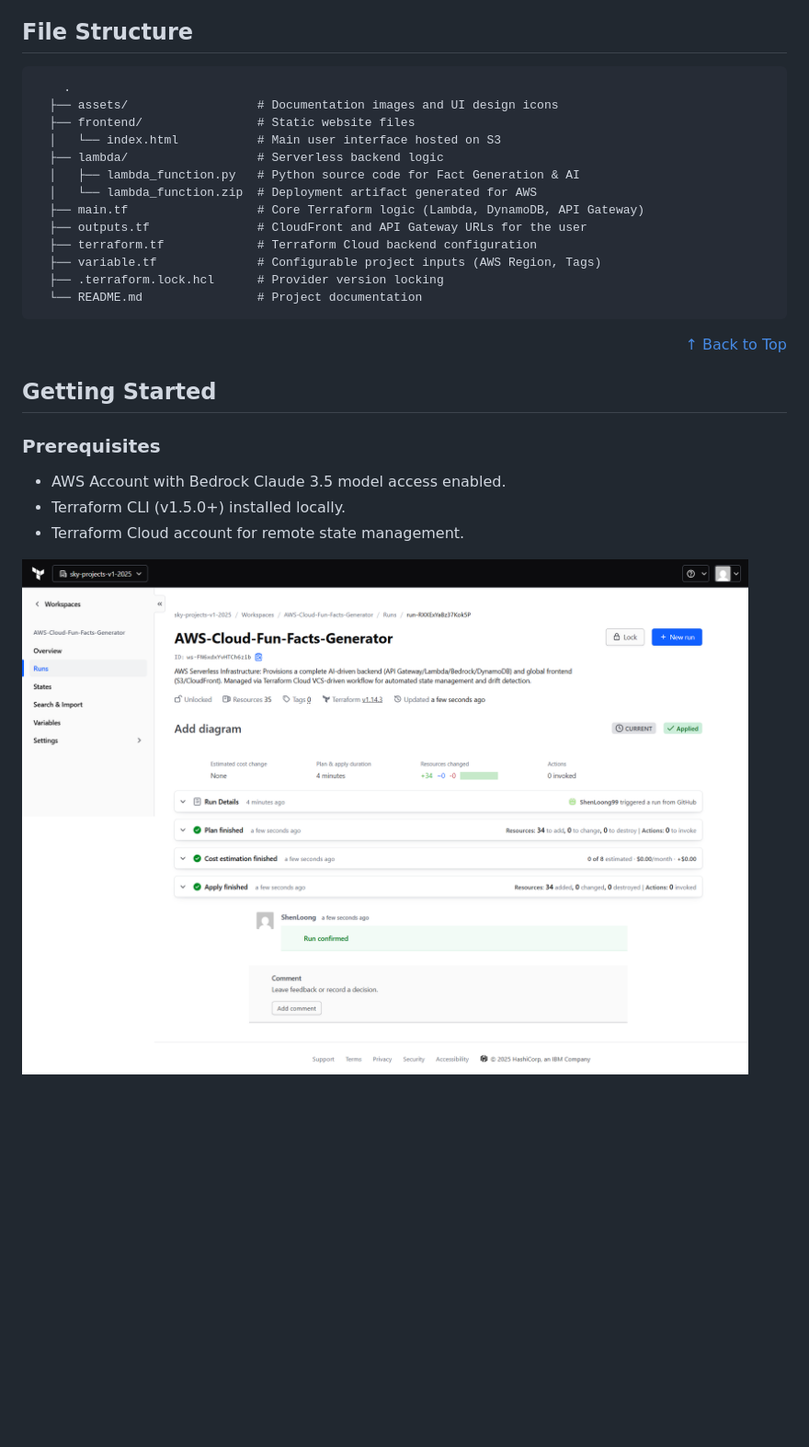
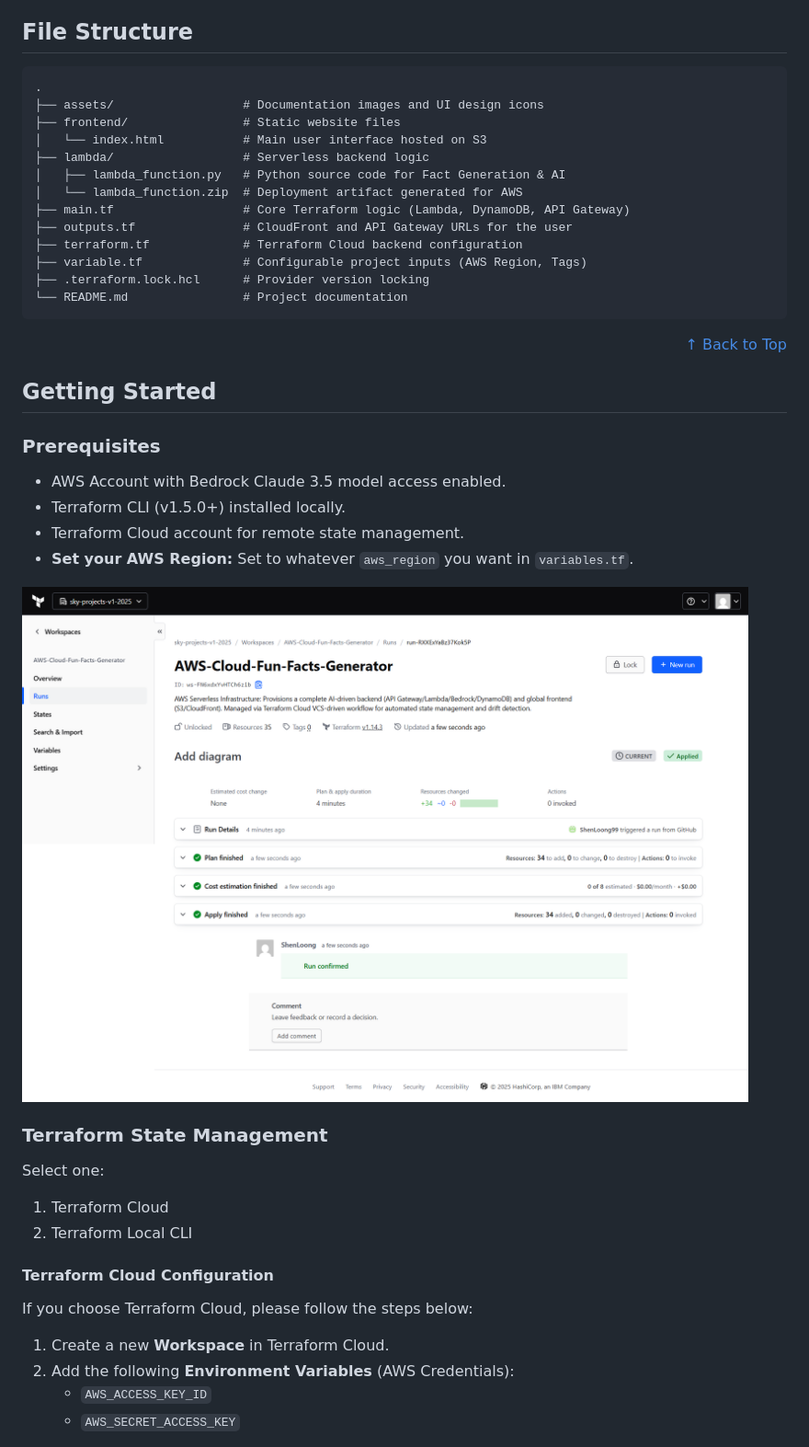
Before and after one commit to ShenLoong99/aws-terraform-cloud-fun-facts-generator, a Markdown page: README.md, the part around one of its changes. Shown at 92% size. Drawn GitHub-style; blank space fills up the shorter version.

```diff
--- a/README.md
+++ b/README.md
@@ -93,20 +94,19 @@
 <div align="right"><a href="#readme-top">↑ Back to Top</a></div>
 
 <h2 id="file-structure">File Structure</h2>
-<pre>
-    .
-  ├── assets/                  # Documentation images and UI design icons
-  ├── frontend/                # Static website files
-  │   └── index.html           # Main user interface hosted on S3
-  ├── lambda/                  # Serverless backend logic
-  │   ├── lambda_function.py   # Python source code for Fact Generation & AI
-  │   └── lambda_function.zip  # Deployment artifact generated for AWS
-  ├── main.tf                  # Core Terraform logic (Lambda, DynamoDB, API Gateway)
-  ├── outputs.tf               # CloudFront and API Gateway URLs for the user
-  ├── terraform.tf             # Terraform Cloud backend configuration
-  ├── variable.tf              # Configurable project inputs (AWS Region, Tags)
-  ├── .terraform.lock.hcl      # Provider version locking
-  └── README.md                # Project documentation
+<pre>.
+├── assets/                  # Documentation images and UI design icons
+├── frontend/                # Static website files
+│   └── index.html           # Main user interface hosted on S3
+├── lambda/                  # Serverless backend logic
+│   ├── lambda_function.py   # Python source code for Fact Generation & AI
+│   └── lambda_function.zip  # Deployment artifact generated for AWS
+├── main.tf                  # Core Terraform logic (Lambda, DynamoDB, API Gateway)
+├── outputs.tf               # CloudFront and API Gateway URLs for the user
+├── terraform.tf             # Terraform Cloud backend configuration
+├── variable.tf              # Configurable project inputs (AWS Region, Tags)
+├── .terraform.lock.hcl      # Provider version locking
+└── README.md                # Project documentation
 </pre>
 <div align="right"><a href="#readme-top">↑ Back to Top</a></div>
 
@@ -116,5 +116,6 @@
   <li>AWS Account with Bedrock Claude 3.5 model access enabled.</li>
   <li>Terraform CLI (v1.5.0+) installed locally.</li>
   <li>Terraform Cloud account for remote state management.</li>
+  <li><strong>Set your AWS Region:</strong> Set to whatever <code>aws_region</code> you want in <code>variables.tf</code>.</li>
 </ul>
 <p>
@@ -122 +123,22 @@
 </p>
+
+<h3>Terraform State Management</h3>
+<p>Select one:</p>
+<ol>
+   <li>Terraform Cloud</li>
+   <li>Terraform Local CLI</li>
+</ol>
+
+<h4>Terraform Cloud Configuration</h4>
+<p>If you choose Terraform Cloud, please follow the steps below:</p>
+<ol>
+   <li>Create a new <strong>Workspace</strong> in Terraform Cloud.</li>
+   <li>
+    Add the following <strong>Environment Variables</strong> (AWS Credentials):
+    <ul>
+      <li><code>AWS_ACCESS_KEY_ID</code></li>
+      <li><code>AWS_SECRET_ACCESS_KEY</code></li>
+   </ul>
+   </li>
+</ol>
+
```
Also changed, not shown: other parts of README.md (+57 -5 lines).
